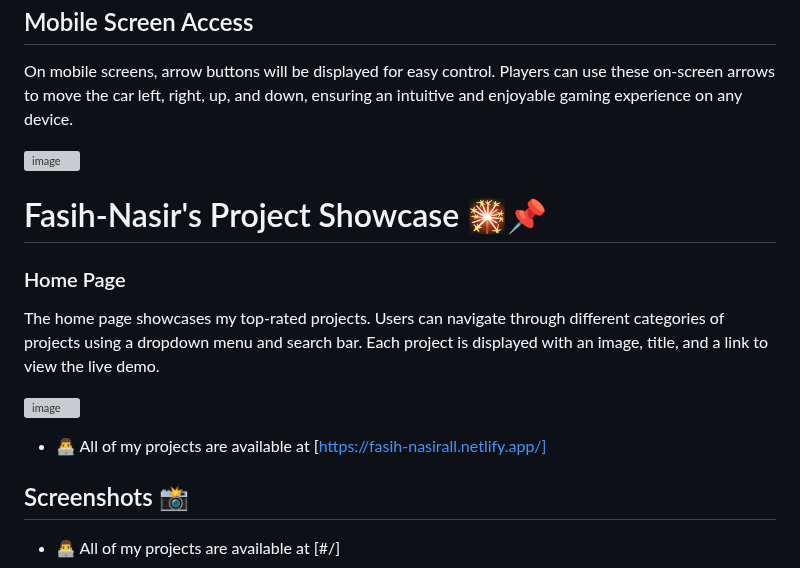
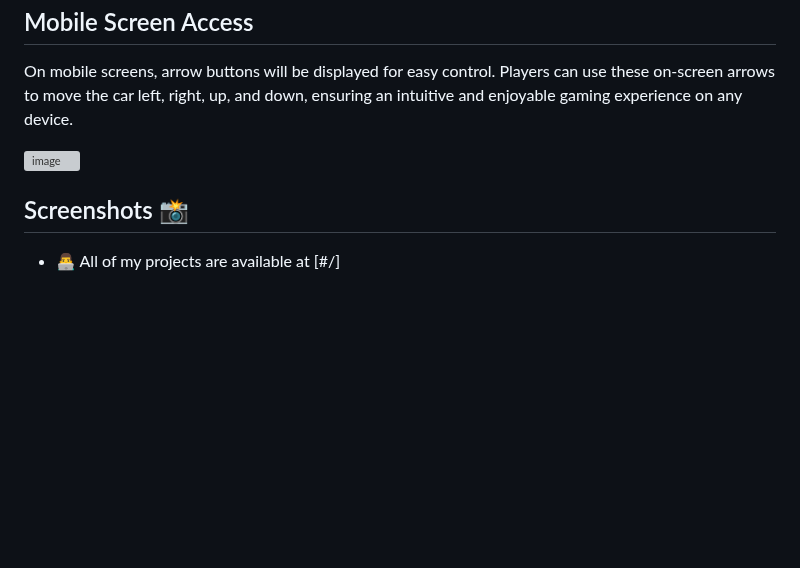
Before and after one commit to Code2926/Car-Game, a Markdown page: README.md, the part around the change. GitHub-like rendering; blank space fills up the shorter version; grey boxes are pictures that could not be loaded.

```diff
--- a/README.md
+++ b/README.md
@@ -55,16 +55,6 @@ On mobile screens, arrow buttons will be displayed for easy control. Players can
 ![image](https://github.com/fasih-nasir/jsproject26/assets/154458171/410fa407-6b56-46c1-a243-68e6def1950c)
 
 
-# Fasih-Nasir's Project Showcase 🎇📌
-
-
-
-### Home Page
-
-The home page showcases my top-rated projects. Users can navigate through different categories of projects using a dropdown menu and search bar. Each project is displayed with an image, title, and a link to view the live demo.
-
-![image](https://github.com/user-attachments/assets/59ff1785-18a4-4f93-b23a-f111a944f97a)
-- 👨‍💻 All of my projects are available at [https://fasih-nasirall.netlify.app/]
 ## Screenshots 📸
 
 - 👨‍💻 All of my projects are available at [#/]
```
